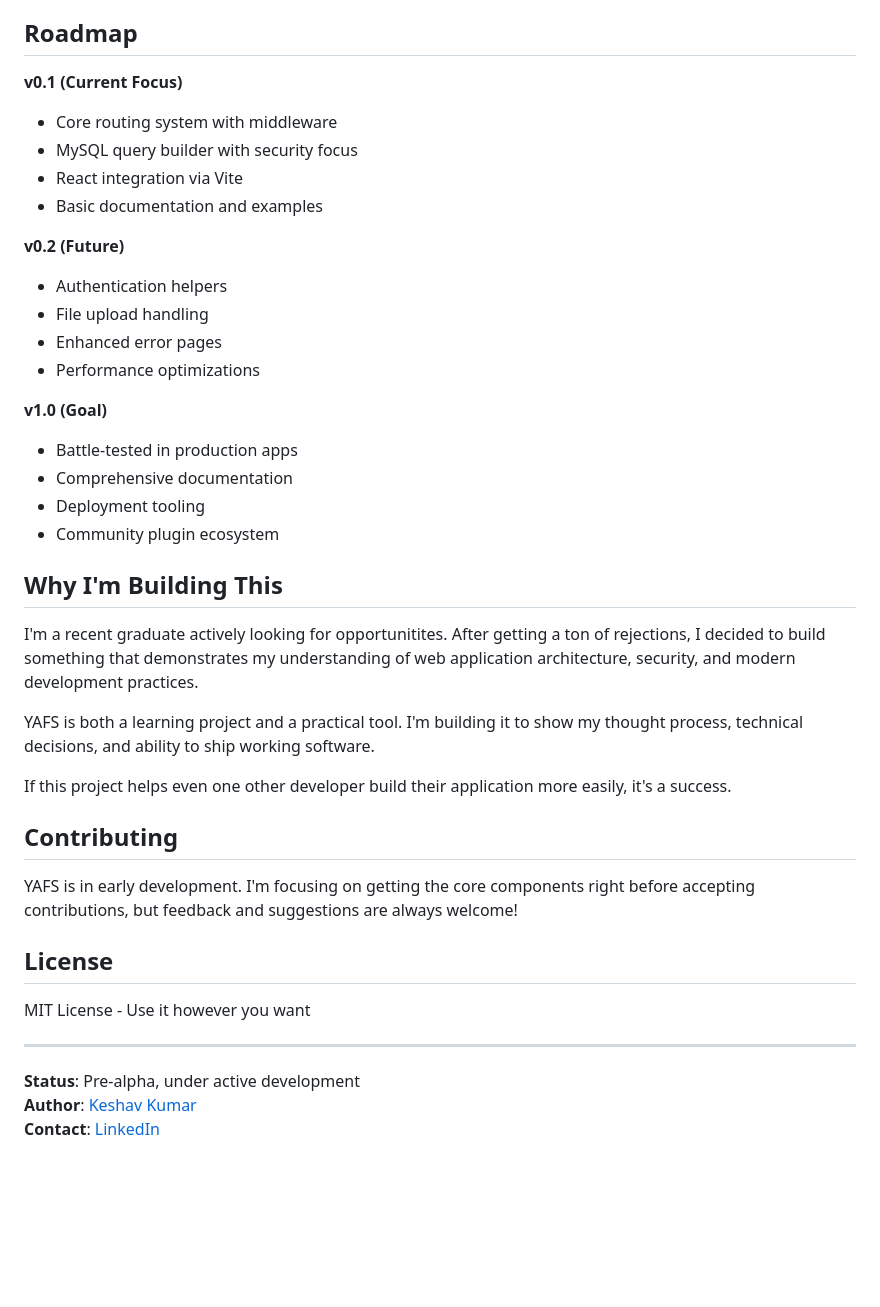
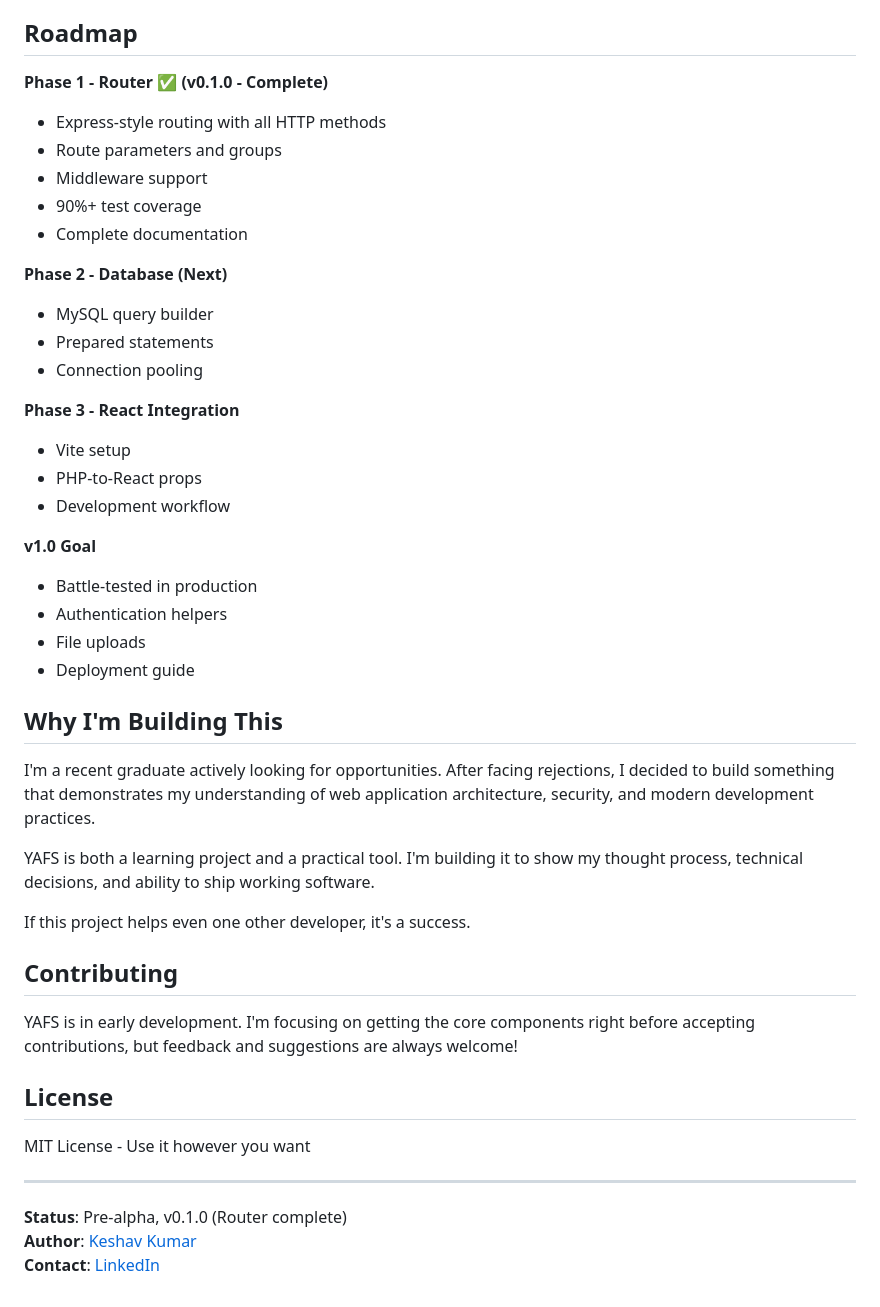
Before and after one commit to DeveloperKeshavKumar/YAFS, a Markdown page: README.md, the part around one of its changes. Rendered like a GitHub page; blank space fills up the shorter version.

Commit message:
Release v0.1.0 - Router complete

```diff
--- a/README.md
+++ b/README.md
@@ -63,31 +72,36 @@ YAFS follows these principles:
 
 ## Roadmap
 
-**v0.1 (Current Focus)**
-- Core routing system with middleware
-- MySQL query builder with security focus
-- React integration via Vite
-- Basic documentation and examples
+**Phase 1 - Router ✅ (v0.1.0 - Complete)**
+- Express-style routing with all HTTP methods
+- Route parameters and groups
+- Middleware support
+- 90%+ test coverage
+- Complete documentation
 
-**v0.2 (Future)**
+**Phase 2 - Database (Next)**
+- MySQL query builder
+- Prepared statements
+- Connection pooling
+
+**Phase 3 - React Integration**
+- Vite setup
+- PHP-to-React props
+- Development workflow
+
+**v1.0 Goal**
+- Battle-tested in production
 - Authentication helpers
-- File upload handling
-- Enhanced error pages
-- Performance optimizations
-
-**v1.0 (Goal)**
-- Battle-tested in production apps
-- Comprehensive documentation
-- Deployment tooling
-- Community plugin ecosystem
+- File uploads
+- Deployment guide
 
 ## Why I'm Building This
 
-I'm a recent graduate actively looking for opportunitites. After getting a ton of rejections, I decided to build something that demonstrates my understanding of web application architecture, security, and modern development practices.
+I'm a recent graduate actively looking for opportunities. After facing rejections, I decided to build something that demonstrates my understanding of web application architecture, security, and modern development practices.
 
 YAFS is both a learning project and a practical tool. I'm building it to show my thought process, technical decisions, and ability to ship working software.
 
-If this project helps even one other developer build their application more easily, it's a success.
+If this project helps even one other developer, it's a success.
 
 ## Contributing
 
@@ -99,6 +113,6 @@ MIT License - Use it however you want
 
 ---
 
-**Status**: Pre-alpha, under active development
+**Status**: Pre-alpha, v0.1.0 (Router complete)
 **Author**: [Keshav Kumar](https://github.com/DeveloperKeshavKumar)
 **Contact**: [LinkedIn](https://linkedin.com/in/keshav-1-kumar)
```
Also changed, not shown: other parts of README.md (+26 -17 lines).
